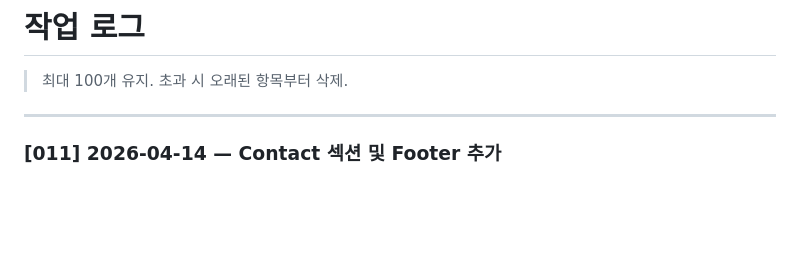
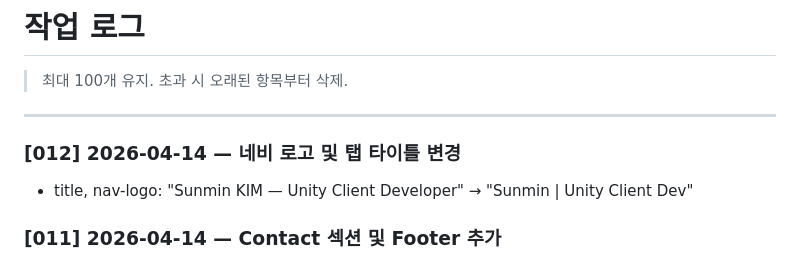
Before and after one commit to y1kk3love/y1kk3love.github.io, a Markdown page: WORK_LOG.md, the part around the change. GitHub-like rendering; blank space fills up the shorter version.

Commit message:
WORK_LOG [012] 업데이트
Co-Authored-By: Claude Sonnet 4.6 <noreply@anthropic.com>

```diff
--- a/WORK_LOG.md
+++ b/WORK_LOG.md
@@ -3,6 +3,9 @@
 > 최대 100개 유지. 초과 시 오래된 항목부터 삭제.
 
 ---
+
+### [012] 2026-04-14 — 네비 로고 및 탭 타이틀 변경
+- title, nav-logo: "Sunmin KIM — Unity Client Developer" → "Sunmin | Unity Client Dev"
 
 ### [011] 2026-04-14 — Contact 섹션 및 Footer 추가
 - #contact: 이메일·GitHub·LinkedIn 링크 카드 (hover 애니메이션, scroll reveal)
```
